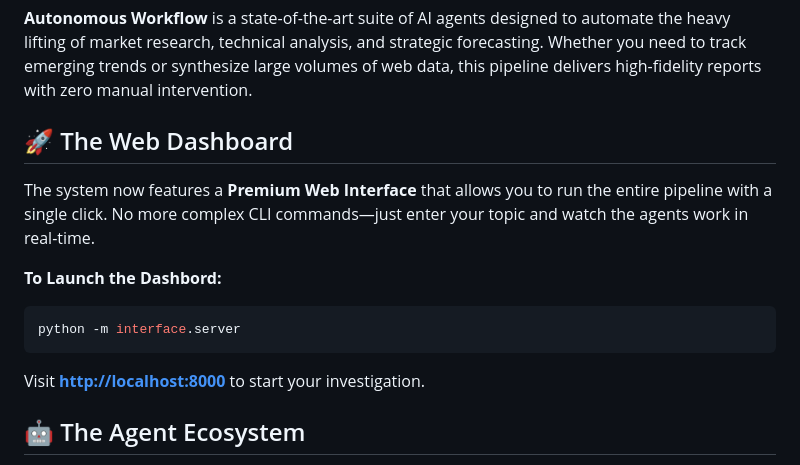
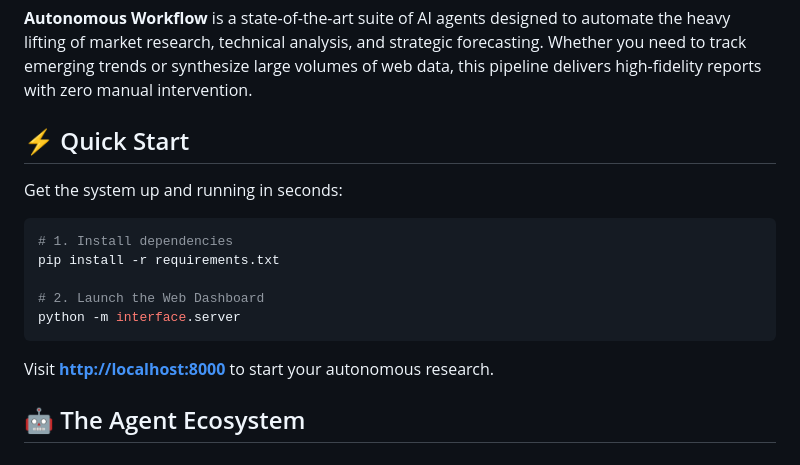
Before and after one commit to Piyush-Karn/Autonomous_Workflow, a Markdown page: readme.md, the part around the change. Drawn GitHub-style.

````diff
--- a/readme.md
+++ b/readme.md
@@ -17,14 +17,18 @@
 ## 🎯 Vision
 **Autonomous Workflow** is a state-of-the-art suite of AI agents designed to automate the heavy lifting of market research, technical analysis, and strategic forecasting. Whether you need to track emerging trends or synthesize large volumes of web data, this pipeline delivers high-fidelity reports with zero manual intervention.
 
-## 🚀 The Web Dashboard
-The system now features a **Premium Web Interface** that allows you to run the entire pipeline with a single click. No more complex CLI commands—just enter your topic and watch the agents work in real-time.
+## ⚡ Quick Start
 
-**To Launch the Dashbord:**
+Get the system up and running in seconds:
+
 ```bash
+# 1. Install dependencies
+pip install -r requirements.txt
+
+# 2. Launch the Web Dashboard
 python -m interface.server
 ```
-Visit **[http://localhost:8000](http://localhost:8000)** to start your investigation.
+Visit **[http://localhost:8000](http://localhost:8000)** to start your autonomous research.
 
 ## 🤖 The Agent Ecosystem
 
````
